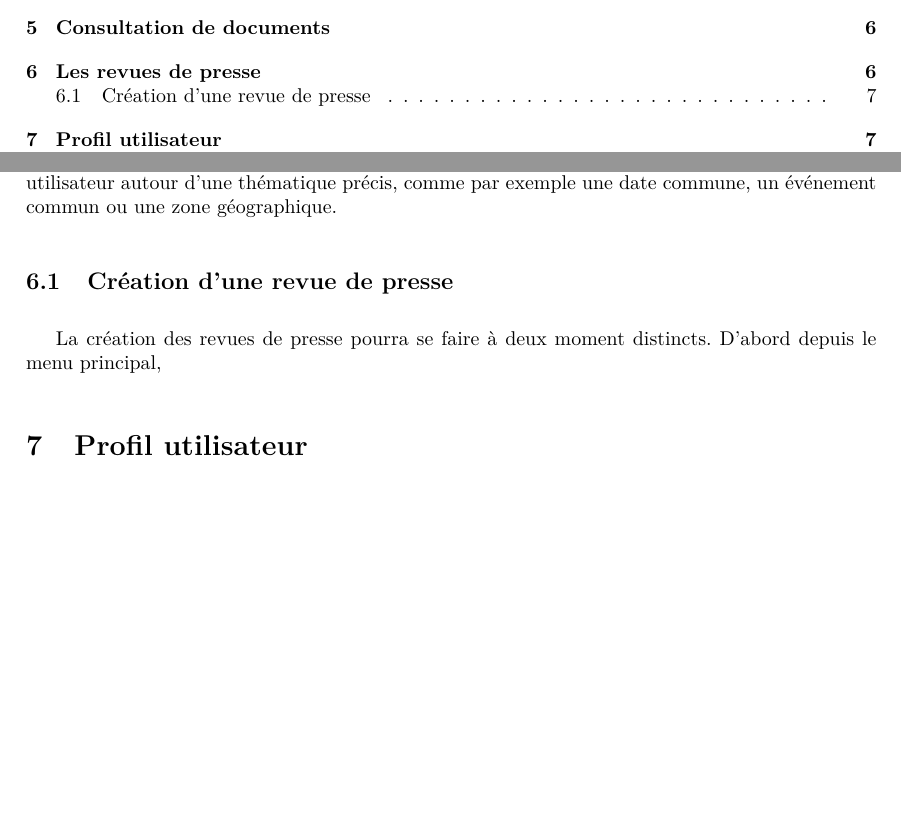
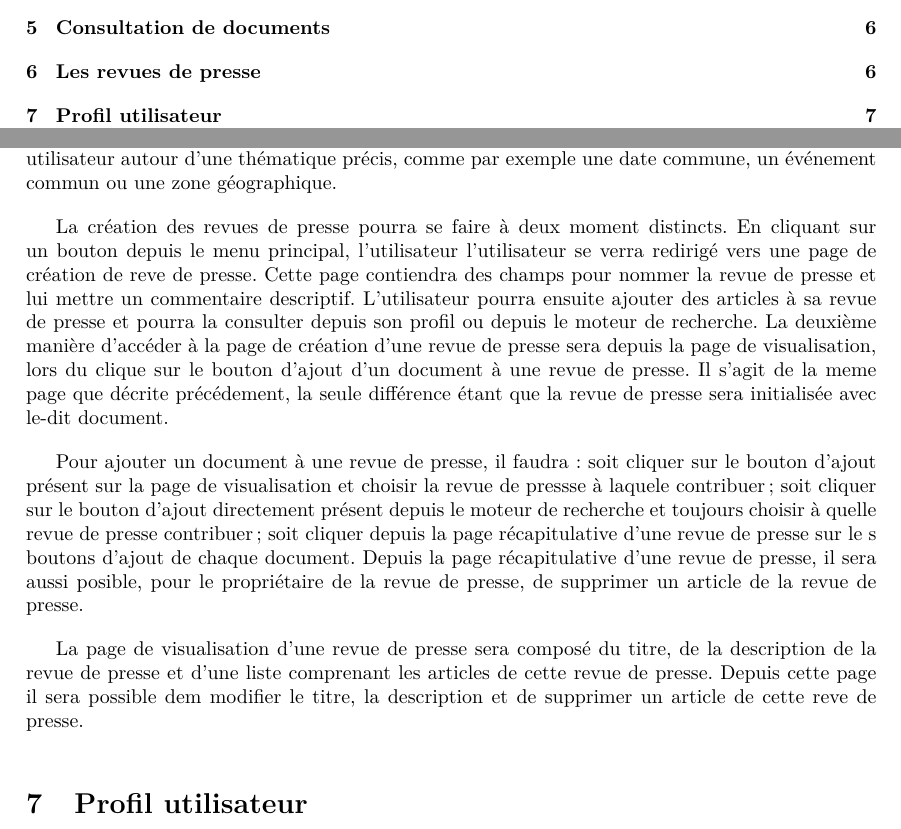
Before and after one commit to Romcol/Gutemberg-rapports, a LaTeX document (report/2_spec/main.tex, which reads report/2_spec/include/revue.tex): two parts of pages 3 and 7 of 14, joined at a grey line, cut so that both start at the same text, the shorter picture padded with empty space. Compiled offline with pdfLaTeX.

Commit message:
le retard toussa toussa

```diff
--- a/report/2_spec/include/revue.tex
+++ b/report/2_spec/include/revue.tex
@@ -7,7 +7,18 @@ créer et de partager des revues de presse.
 Une revue de presse est, basiquement, une liste d'articles de journaux regroupés ensemble par un utilisateur autour d'une thématique précis,
 comme par exemple une date commune, un événement commun ou une zone géographique.
 
-\subsection{Création d'une revue de presse}
-\label{subsec:creation_revue}
+La création des revues de presse pourra se faire à deux moment distincts. En cliquant sur un bouton depuis le menu principal, l'utilisateur
+l'utilisateur se verra redirigé vers une page de création de reve de presse. Cette page contiendra des champs pour nommer la revue de presse
+et lui mettre un commentaire descriptif. L'utilisateur pourra ensuite ajouter des articles à sa revue de presse et pourra la consulter depuis
+son profil ou depuis le moteur de recherche. La deuxième manière d'accéder à la page de création d'une revue de presse sera depuis la page de
+visualisation, lors du clique sur le bouton d'ajout d'un document à une revue de presse. Il s'agit de la meme page que décrite précédement,
+la seule différence étant que la revue de presse sera initialisée avec le-dit document.
 
-La création des revues de presse pourra se faire à deux moment distincts. D'abord depuis le menu principal,
+Pour ajouter un document à une revue de presse, il faudra: soit cliquer sur le bouton d'ajout présent sur la page de visualisation et choisir la
+revue de pressse à laquele contribuer; soit cliquer sur le bouton d'ajout directement présent depuis le moteur de recherche et toujours choisir
+à quelle revue de presse contribuer; soit cliquer depuis la page récapitulative d'une revue de presse sur le s boutons d'ajout de chaque document.
+Depuis la page récapitulative d'une revue de presse, il sera aussi posible, pour le propriétaire de la revue de presse, de supprimer un article de
+la revue de presse.
+
+La page de visualisation d'une revue de presse sera composé du titre, de la description de la revue de presse et d'une liste comprenant les articles
+de cette revue de presse. Depuis cette page il sera possible dem modifier le titre, la description et de supprimer un article de cette reve de presse.
```
